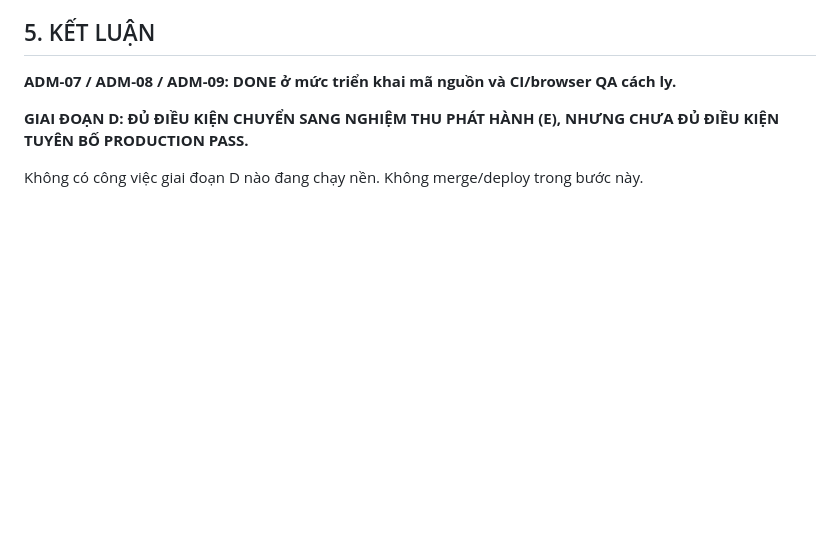
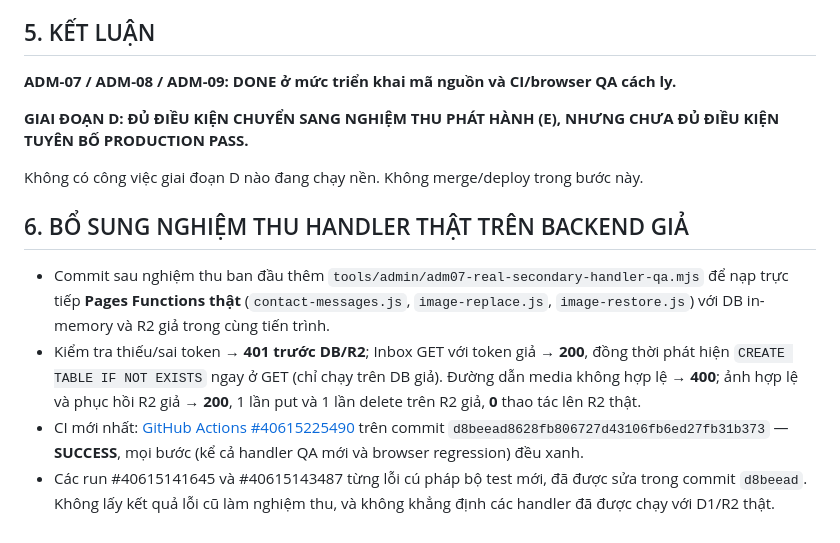
Before and after one commit to Gamevalentine/trainingbot-cloudflare, a Markdown page: docs/qa/admin-stage-d-adm07-09-acceptance.md, the part around the change. GitHub-like rendering; blank space fills up the shorter version.

Commit message:
docs: include real Pages handler fake-D1/R2 QA and corrected Stage D CI

```diff
--- a/docs/qa/admin-stage-d-adm07-09-acceptance.md
+++ b/docs/qa/admin-stage-d-adm07-09-acceptance.md
@@ -50,3 +50,10 @@ Ngày: 28/10/2026. Nhánh phát triển: `aion-trainingbot-admin-stage-d-2026102
 **GIAI ĐOẠN D: ĐỦ ĐIỀU KIỆN CHUYỂN SANG NGHIỆM THU PHÁT HÀNH (E), NHƯNG CHƯA ĐỦ ĐIỀU KIỆN TUYÊN BỐ PRODUCTION PASS.**
 
 Không có công việc giai đoạn D nào đang chạy nền. Không merge/deploy trong bước này.
+
+## 6. BỔ SUNG NGHIỆM THU HANDLER THẬT TRÊN BACKEND GIẢ
+
+- Commit sau nghiệm thu ban đầu thêm `tools/admin/adm07-real-secondary-handler-qa.mjs` để nạp trực tiếp **Pages Functions thật** (`contact-messages.js`, `image-replace.js`, `image-restore.js`) với DB in-memory và R2 giả trong cùng tiến trình.
+- Kiểm tra thiếu/sai token → **401 trước DB/R2**; Inbox GET với token giả → **200**, đồng thời phát hiện `CREATE TABLE IF NOT EXISTS` ngay ở GET (chỉ chạy trên DB giả). Đường dẫn media không hợp lệ → **400**; ảnh hợp lệ và phục hồi R2 giả → **200**, 1 lần put và 1 lần delete trên R2 giả, **0** thao tác lên R2 thật.
+- CI mới nhất: [GitHub Actions #40615225490](https://github.com/Gamevalentine/trainingbot-cloudflare/actions/runs/40615225490) trên commit `d8beead8628fb806727d43106fb6ed27fb31b373` — **SUCCESS**, mọi bước (kể cả handler QA mới và browser regression) đều xanh.
+- Các run #40615141645 và #40615143487 từng lỗi cú pháp bộ test mới, đã được sửa trong commit `d8beead`. Không lấy kết quả lỗi cũ làm nghiệm thu, và không khẳng định các handler đã được chạy với D1/R2 thật.
```
